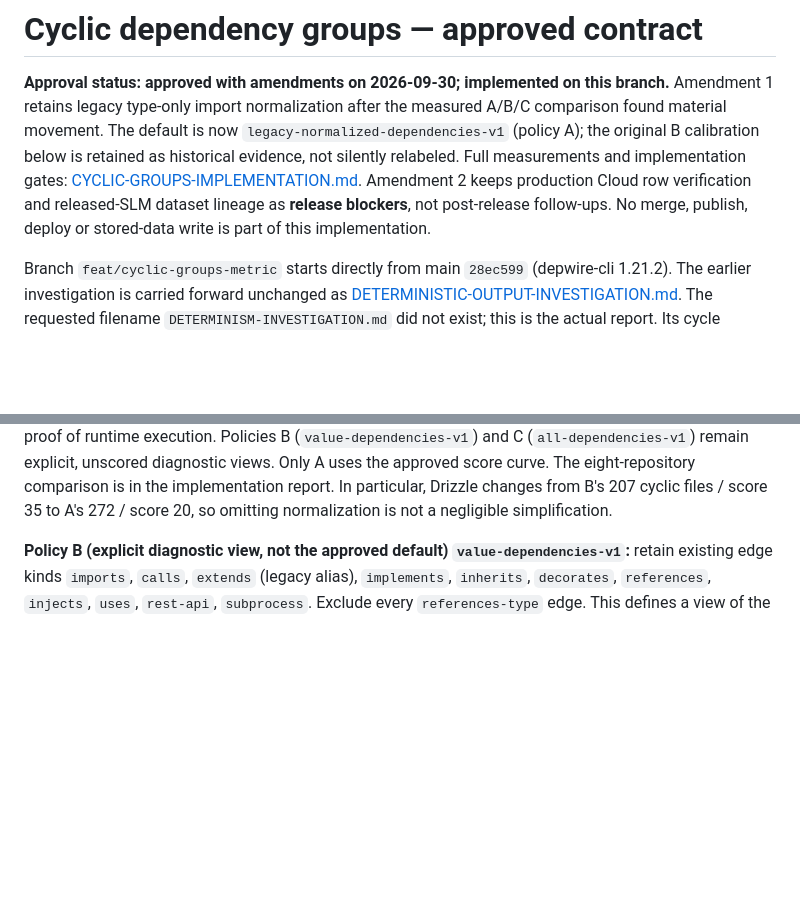
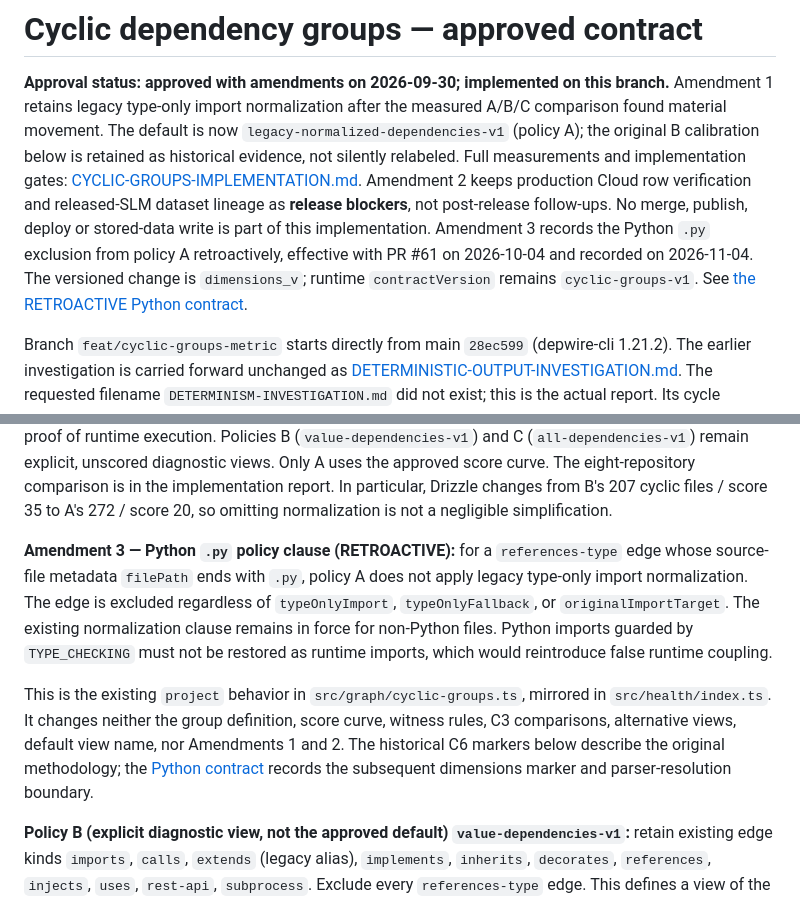
Before and after one commit to depwire/depwire, a Markdown page: recon/CYCLIC-GROUPS-CONTRACT.md, 2 parts joined by grey strips. Drawn GitHub-style; blank space fills up the shorter version.

Commit message:
docs: record retroactive Python methodology contract and Amendment 3

```diff
--- a/recon/CYCLIC-GROUPS-CONTRACT.md
+++ b/recon/CYCLIC-GROUPS-CONTRACT.md
@@ -9,6 +9,10 @@ implementation gates: [CYCLIC-GROUPS-IMPLEMENTATION.md](CYCLIC-GROUPS-IMPLEMENTA
 Amendment 2 keeps production Cloud row verification and released-SLM dataset
 lineage as **release blockers**, not post-release follow-ups. No merge, publish,
 deploy or stored-data write is part of this implementation.
+Amendment 3 records the Python `.py` exclusion from policy A retroactively,
+effective with PR #61 on 2026-10-04 and recorded on 2026-11-04. The versioned
+change is `dimensions_v`; runtime `contractVersion` remains `cyclic-groups-v1`.
+See [the RETROACTIVE Python contract](PYTHON-TYPECHECKING-DIMENSIONS-CONTRACT.md).
 
 Branch `feat/cyclic-groups-metric` starts directly from main `28ec599`
 (depwire-cli 1.21.2). The earlier investigation is carried forward unchanged as
@@ -148,6 +152,21 @@ unscored diagnostic views. Only A uses the approved score curve.
 The eight-repository comparison is in the implementation report. In particular,
 Drizzle changes from B's 207 cyclic files / score 35 to A's 272 / score 20, so
 omitting normalization is not a negligible simplification.
+
+**Amendment 3 — Python `.py` policy clause (RETROACTIVE):** for a
+`references-type` edge whose source-file metadata `filePath` ends with `.py`,
+policy A does not apply legacy type-only import normalization. The edge is
+excluded regardless of `typeOnlyImport`, `typeOnlyFallback`, or
+`originalImportTarget`. The existing normalization clause remains in force for
+non-Python files. Python imports guarded by `TYPE_CHECKING` must not be restored
+as runtime imports, which would reintroduce false runtime coupling.
+
+This is the existing `project` behavior in `src/graph/cyclic-groups.ts`, mirrored
+in `src/health/index.ts`. It changes neither the group definition, score curve,
+witness rules, C3 comparisons, alternative views, default view name, nor
+Amendments 1 and 2. The historical C6 markers below describe the original
+methodology; the [Python contract](PYTHON-TYPECHECKING-DIMENSIONS-CONTRACT.md)
+records the subsequent dimensions marker and parser-resolution boundary.
 
 
 **Policy B (explicit diagnostic view, not the approved default) `value-dependencies-v1`:** retain existing edge kinds `imports`,
```
Also changed, not shown: recon/PYTHON-TYPECHECKING-DIMENSIONS-CONTRACT.md (added, +91 -0 lines).
